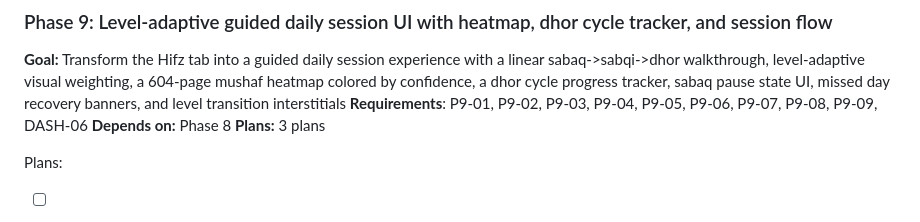
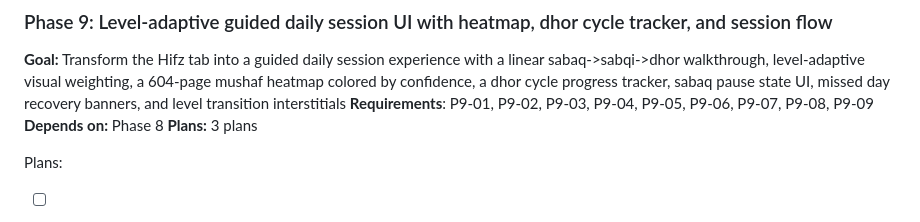
Before and after one commit to yousefismail01/Lawh, a Markdown page: .planning/ROADMAP.md, the part around the change. Rendered like a GitHub page.

Commit message:
fix(09): revise plans based on checker feedback

```diff
--- a/.planning/ROADMAP.md
+++ b/.planning/ROADMAP.md
@@ -188,7 +188,7 @@ Plans:
 ### Phase 9: Level-adaptive guided daily session UI with heatmap, dhor cycle tracker, and session flow
 
 **Goal:** Transform the Hifz tab into a guided daily session experience with a linear sabaq->sabqi->dhor walkthrough, level-adaptive visual weighting, a 604-page mushaf heatmap colored by confidence, a dhor cycle progress tracker, sabaq pause state UI, missed day recovery banners, and level transition interstitials
-**Requirements**: P9-01, P9-02, P9-03, P9-04, P9-05, P9-06, P9-07, P9-08, P9-09, DASH-06
+**Requirements**: P9-01, P9-02, P9-03, P9-04, P9-05, P9-06, P9-07, P9-08, P9-09
 **Depends on:** Phase 8
 **Plans:** 3 plans
 
```
Also changed, not shown: 2 other files.
